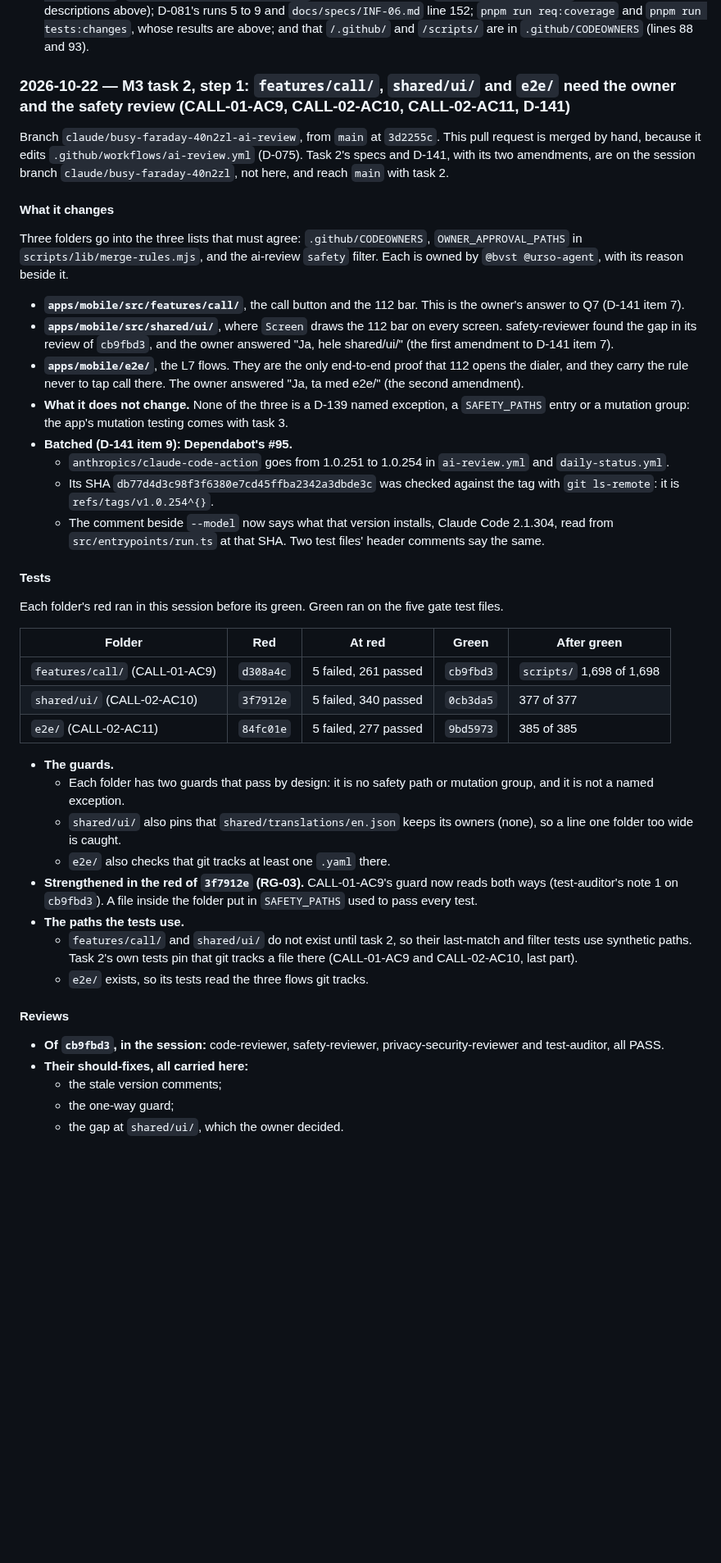
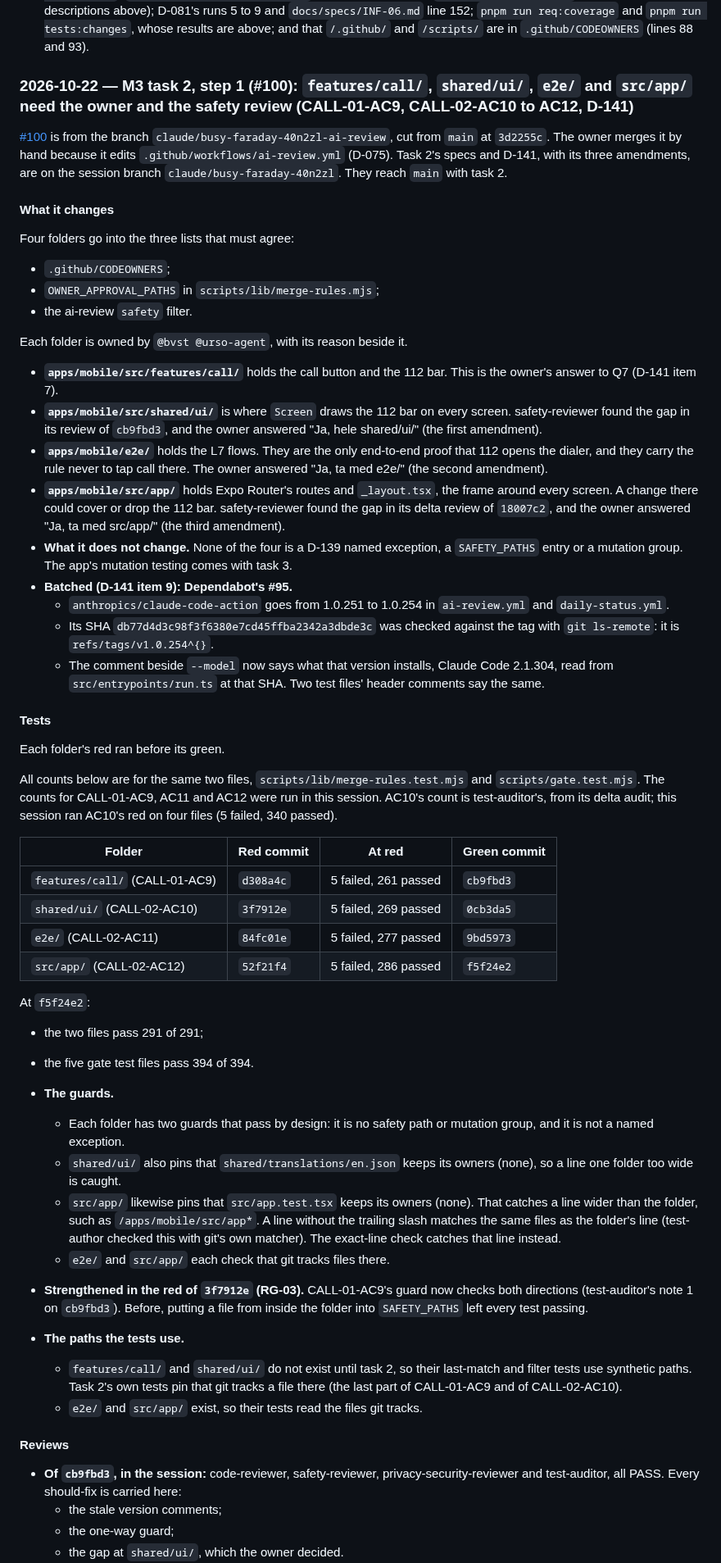
Before and after one commit to bvst/TryggHverdag, a Markdown page: docs/progress/m3.md, the part around one of its changes. Shown at 82% size. Rendered like a GitHub page; blank space fills up the shorter version.

Commit message:
docs(CALL-02-AC12): step 1's narrative covers four folders, with comparable red counts
- m3.md: step 1's entry now covers features/call/, shared/ui/, e2e/ and
  src/app/, with the owner's three answers and the delta reviews of
  cb9fbd3..18007c2 (code, safety, test-auditor, all PASS).
- The red counts are now all on the same two files. code-reviewer and
  test-auditor both found the table mixed file sets. AC10's two-file count
  (5 failed, 269 passed) is test-auditor's; the session's own four-file run is
  named beside it.
- At f5f24e2: the two files 291 of 291; the five gate files 394 of 394.
- requirements-status.md is unchanged: CALL-02 was already 🟢.

Co-Authored-By: Claude Opus 5.5 <noreply@anthropic.com>
Claude-Session: https://claude.ai/code/session_014U1VfHcBHZzFfXjBApttjM

```diff
--- a/docs/progress/m3.md
+++ b/docs/progress/m3.md
@@ -1505,29 +1505,37 @@ weakened (RG-03)".
   above; and that `/.github/` and `/scripts/` are in `.github/CODEOWNERS` (lines 88
   and 93).
 
-### 2026-10-22 — M3 task 2, step 1: `features/call/`, `shared/ui/` and `e2e/` need the owner and the safety review (CALL-01-AC9, CALL-02-AC10, CALL-02-AC11, D-141)
-
-Branch `claude/busy-faraday-40n2zl-ai-review`, from `main` at `3d2255c`. This pull
-request is merged by hand, because it edits `.github/workflows/ai-review.yml`
-(D-075). Task 2's specs and D-141, with its two amendments, are on the session
-branch `claude/busy-faraday-40n2zl`, not here, and reach `main` with task 2.
+### 2026-10-22 — M3 task 2, step 1 (#100): `features/call/`, `shared/ui/`, `e2e/` and `src/app/` need the owner and the safety review (CALL-01-AC9, CALL-02-AC10 to AC12, D-141)
+
+[#100](https://github.com/bvst/TryggHverdag/pull/100) is from the branch
+`claude/busy-faraday-40n2zl-ai-review`, cut from `main` at `3d2255c`. The owner
+merges it by hand because it edits `.github/workflows/ai-review.yml` (D-075).
+Task 2's specs and D-141, with its three amendments, are on the session branch
+`claude/busy-faraday-40n2zl`. They reach `main` with task 2.
 
 #### What it changes
 
-Three folders go into the three lists that must agree: `.github/CODEOWNERS`,
-`OWNER_APPROVAL_PATHS` in `scripts/lib/merge-rules.mjs`, and the ai-review
-`safety` filter. Each is owned by `@bvst @urso-agent`, with its reason beside it.
-
-- **`apps/mobile/src/features/call/`**, the call button and the 112 bar. This
-  is the owner's answer to Q7 (D-141 item 7).
-- **`apps/mobile/src/shared/ui/`**, where `Screen` draws the 112 bar on every
+Four folders go into the three lists that must agree:
+- `.github/CODEOWNERS`;
+- `OWNER_APPROVAL_PATHS` in `scripts/lib/merge-rules.mjs`;
+- the ai-review `safety` filter.
+
+Each folder is owned by `@bvst @urso-agent`, with its reason beside it.
+
+- **`apps/mobile/src/features/call/`** holds the call button and the 112 bar.
+  This is the owner's answer to Q7 (D-141 item 7).
+- **`apps/mobile/src/shared/ui/`** is where `Screen` draws the 112 bar on every
   screen. safety-reviewer found the gap in its review of `cb9fbd3`, and the
-  owner answered "Ja, hele shared/ui/" (the first amendment to D-141 item 7).
-- **`apps/mobile/e2e/`**, the L7 flows. They are the only end-to-end proof
+  owner answered "Ja, hele shared/ui/" (the first amendment).
+- **`apps/mobile/e2e/`** holds the L7 flows. They are the only end-to-end proof
   that 112 opens the dialer, and they carry the rule never to tap call there.
   The owner answered "Ja, ta med e2e/" (the second amendment).
-- **What it does not change.** None of the three is a D-139 named exception, a
-  `SAFETY_PATHS` entry or a mutation group: the app's mutation testing comes
+- **`apps/mobile/src/app/`** holds Expo Router's routes and `_layout.tsx`, the
+  frame around every screen. A change there could cover or drop the 112 bar.
+  safety-reviewer found the gap in its delta review of `18007c2`, and the owner
+  answered "Ja, ta med src/app/" (the third amendment).
+- **What it does not change.** None of the four is a D-139 named exception, a
+  `SAFETY_PATHS` entry or a mutation group. The app's mutation testing comes
   with task 3.
 - **Batched (D-141 item 9): Dependabot's #95.**
   - `anthropics/claude-code-action` goes from 1.0.251 to 1.0.254 in
@@ -1540,35 +1548,50 @@ Three folders go into the three lists that must agree: `.github/CODEOWNERS`,
 
 #### Tests
 
-Each folder's red ran in this session before its green. Green ran on the five
-gate test files.
-
-| Folder | Red | At red | Green | After green |
-|---|---|---|---|---|
-| `features/call/` (CALL-01-AC9) | `d308a4c` | 5 failed, 261 passed | `cb9fbd3` | `scripts/` 1,698 of 1,698 |
-| `shared/ui/` (CALL-02-AC10) | `3f7912e` | 5 failed, 340 passed | `0cb3da5` | 377 of 377 |
-| `e2e/` (CALL-02-AC11) | `84fc01e` | 5 failed, 277 passed | `9bd5973` | 385 of 385 |
+Each folder's red ran before its green.
+
+All counts below are for the same two files, `scripts/lib/merge-rules.test.mjs`
+and `scripts/gate.test.mjs`. The counts for CALL-01-AC9, AC11 and AC12 were run
+in this session. AC10's count is test-auditor's, from its delta audit; this
+session ran AC10's red on four files (5 failed, 340 passed).
+
+| Folder | Red commit | At red | Green commit |
+|---|---|---|---|
+| `features/call/` (CALL-01-AC9) | `d308a4c` | 5 failed, 261 passed | `cb9fbd3` |
+| `shared/ui/` (CALL-02-AC10) | `3f7912e` | 5 failed, 269 passed | `0cb3da5` |
+| `e2e/` (CALL-02-AC11) | `84fc01e` | 5 failed, 277 passed | `9bd5973` |
+| `src/app/` (CALL-02-AC12) | `52f21f4` | 5 failed, 286 passed | `f5f24e2` |
+
+At `f5f24e2`:
+- the two files pass 291 of 291;
+- the five gate test files pass 394 of 394.
 
 - **The guards.**
   - Each folder has two guards that pass by design: it is no safety path or
     mutation group, and it is not a named exception.
   - `shared/ui/` also pins that `shared/translations/en.json` keeps its owners
     (none), so a line one folder too wide is caught.
-  - `e2e/` also checks that git tracks at least one `.yaml` there.
+  - `src/app/` likewise pins that `src/app.test.tsx` keeps its owners (none).
+    That catches a line wider than the folder, such as `/apps/mobile/src/app*`.
+    A line without the trailing slash matches the same files as the folder's
+    line (test-author checked this with git's own matcher). The exact-line
+    check catches that line instead.
+  - `e2e/` and `src/app/` each check that git tracks files there.
 - **Strengthened in the red of `3f7912e` (RG-03).** CALL-01-AC9's guard now
-  reads both ways (test-auditor's note 1 on `cb9fbd3`). A file inside the
-  folder put in `SAFETY_PATHS` used to pass every test.
+  checks both directions (test-auditor's note 1 on `cb9fbd3`). Before, putting a
+  file from inside the folder into `SAFETY_PATHS` left every test passing.
 - **The paths the tests use.**
   - `features/call/` and `shared/ui/` do not exist until task 2, so their
     last-match and filter tests use synthetic paths. Task 2's own tests pin
-    that git tracks a file there (CALL-01-AC9 and CALL-02-AC10, last part).
-  - `e2e/` exists, so its tests read the three flows git tracks.
+    that git tracks a file there (the last part of CALL-01-AC9 and of
+    CALL-02-AC10).
+  - `e2e/` and `src/app/` exist, so their tests read the files git tracks.
 
 #### Reviews
 
 - **Of `cb9fbd3`, in the session:** code-reviewer, safety-reviewer,
-  privacy-security-reviewer and test-auditor, all PASS.
-- **Their should-fixes, all carried here:**
+  privacy-security-reviewer and test-auditor, all PASS. Every should-fix is
+  carried here:
   - the stale version comments;
   - the one-way guard;
   - the gap at `shared/ui/`, which the owner decided.
```
Also changed, not shown: other parts of docs/progress/m3.md (+15 -6 lines).
